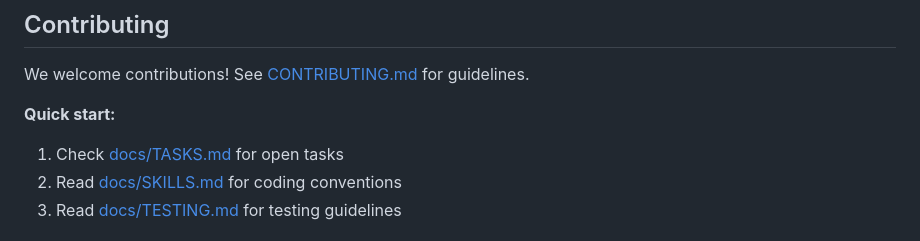
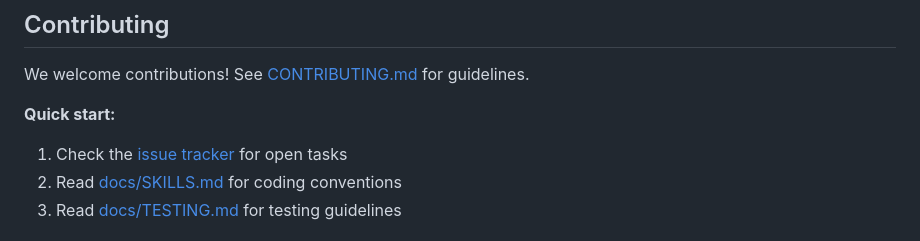
Before and after one commit to jrobhoward/rustbridge, a Markdown page: README.md, the part around the change. GitHub-like rendering.

Commit message:
Remove reference to TASKS.md file

```diff
--- a/README.md
+++ b/README.md
@@ -219,7 +219,7 @@ guidelines.
 
 **Quick start:**
 
-1. Check [docs/TASKS.md](https://github.com/jrobhoward/rustbridge/blob/main/docs/TASKS.md) for open tasks
+1. Check the [issue tracker](https://github.com/jrobhoward/rustbridge/issues) for open tasks
 2. Read [docs/SKILLS.md](https://github.com/jrobhoward/rustbridge/blob/main/docs/SKILLS.md) for coding conventions
 3. Read [docs/TESTING.md](https://github.com/jrobhoward/rustbridge/blob/main/docs/TESTING.md) for testing guidelines
 
```
